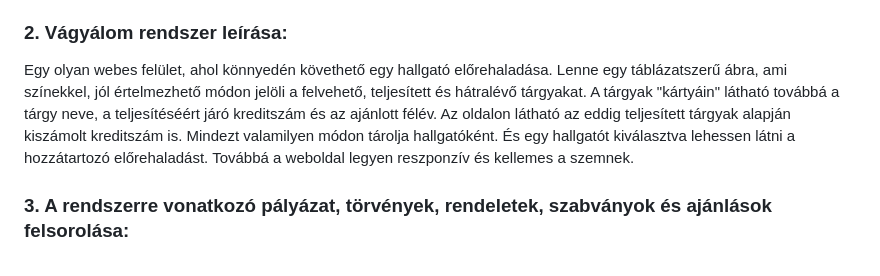
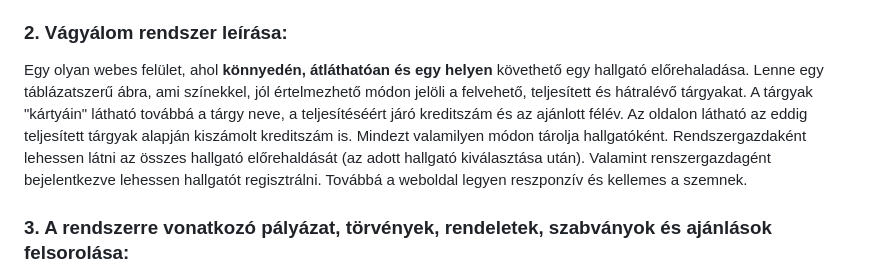
Before and after one commit to TasnadiAttila/szoftverfejlesztesi-modszertanok, a Markdown page: kovetelmenyspecifikacio.md, the part around the change. Drawn GitHub-style.

Commit message:
Update kovetelmenyspecifikacio.md
Vágyálom egy rendszergazda

```diff
--- a/kovetelmenyspecifikacio.md
+++ b/kovetelmenyspecifikacio.md
@@ -4,7 +4,7 @@
 Az egyetem jelenleg egy Neptun nevű webes platformot használ az egyetemi tárgyak nyilvántartására és azokkal kapcsolatos információk megjelenítésére. A Neptun felületen találhatóak a tárgyak nevei, kreditszáma, ajánlott féléve, valamint további részletes információk, például a tárgyfelvételének a követelményei. A rendszer biztosítja a kreditszámok nyomon követését is. Itt láthatod, hány kreditpontot szereztél már, illetve láthatod a felvett tantárgyakhoz kapcsolódó kreditpontokat is. Tehát itt szemléltethető, hogy mely tantárgyak mennyi kreditpontot érnek.
 
 ### **2.  Vágyálom rendszer leírása:**
-Egy olyan webes felület, ahol könnyedén követhető egy hallgató előrehaladása. Lenne egy táblázatszerű ábra, ami színekkel, jól értelmezhető módon jelöli a felvehető, teljesített és hátralévő tárgyakat. A tárgyak "kártyáin" látható továbbá a tárgy neve, a teljesítéséért járó kreditszám és az ajánlott félév. Az oldalon látható az eddig teljesített tárgyak alapján kiszámolt kreditszám is. Mindezt valamilyen módon tárolja hallgatóként. És egy hallgatót kiválasztva lehessen látni a hozzátartozó előrehaladást. Továbbá a weboldal legyen reszponzív és kellemes a szemnek.
+Egy olyan webes felület, ahol **könnyedén, átláthatóan és egy helyen** követhető egy hallgató előrehaladása. Lenne egy táblázatszerű ábra, ami színekkel, jól értelmezhető módon jelöli a felvehető, teljesített és hátralévő tárgyakat. A tárgyak "kártyáin" látható továbbá a tárgy neve, a teljesítéséért járó kreditszám és az ajánlott félév. Az oldalon látható az eddig teljesített tárgyak alapján kiszámolt kreditszám is. Mindezt valamilyen módon tárolja hallgatóként. Rendszergazdaként lehessen látni az összes hallgató előrehaldását (az adott hallgató kiválasztása után). Valamint renszergazdagént bejelentkezve lehessen hallgatót regisztrálni. Továbbá a weboldal legyen reszponzív és kellemes a szemnek.
 
 ### **3.  A rendszerre vonatkozó pályázat, törvények, rendeletek, szabványok   és ajánlások felsorolása:**
 - GDPR (Általános Adatvédelmi Rendelet): Az EU-ban érvényes adatvédelmi rendelet, amely szigorú szabályozásokat ír elő a személyes adatok kezelésére és védelmére. Fontos a hallgatók személyes adatainak biztonságos tárolása és kezelése.
```
